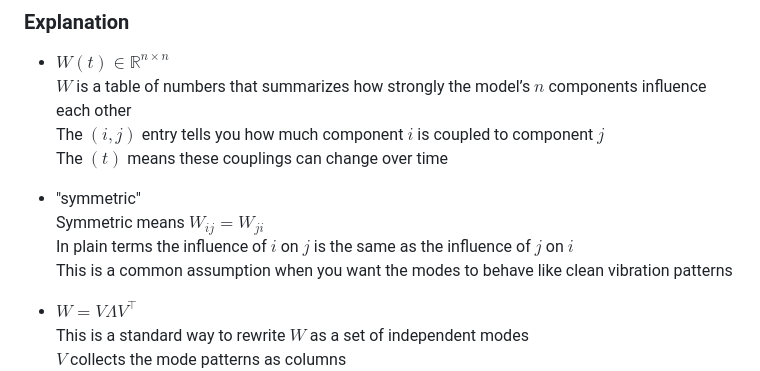
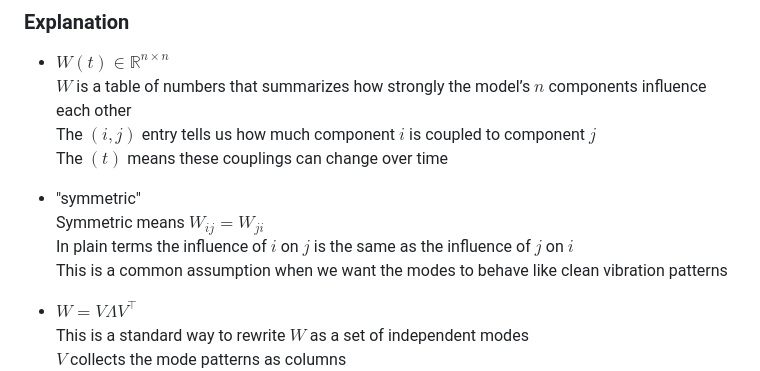
Before and after one commit to neurobiol/unlearn, a Markdown page: docs/content/two_timescale_model.md, the part around the change. Rendered like a GitHub page.

Commit message:
Update two_timescale_model.md
you to we

```diff
--- a/docs/content/two_timescale_model.md
+++ b/docs/content/two_timescale_model.md
@@ -132,13 +132,13 @@ So the spectral gap $\Delta=\lambda_1-\lambda_2$ shrinks as unlearning proceeds.
 
 * $W(t)\in\mathbb{R}^{n\times n}$
   $W$ is a table of numbers that summarizes how strongly the model’s $n$ components influence each other
-  The $(i,j)$ entry tells you how much component $i$ is coupled to component $j$
+  The $(i,j)$ entry tells us how much component $i$ is coupled to component $j$
   The $(t)$ means these couplings can change over time
 
 * "symmetric"
   Symmetric means $W_{ij}=W_{ji}$
   In plain terms the influence of $i$ on $j$ is the same as the influence of $j$ on $i$
-  This is a common assumption when you want the modes to behave like clean vibration patterns
+  This is a common assumption when we want the modes to behave like clean vibration patterns
 
 * $W=V\Lambda V^\top$
   This is a standard way to rewrite $W$ as a set of independent modes
```
